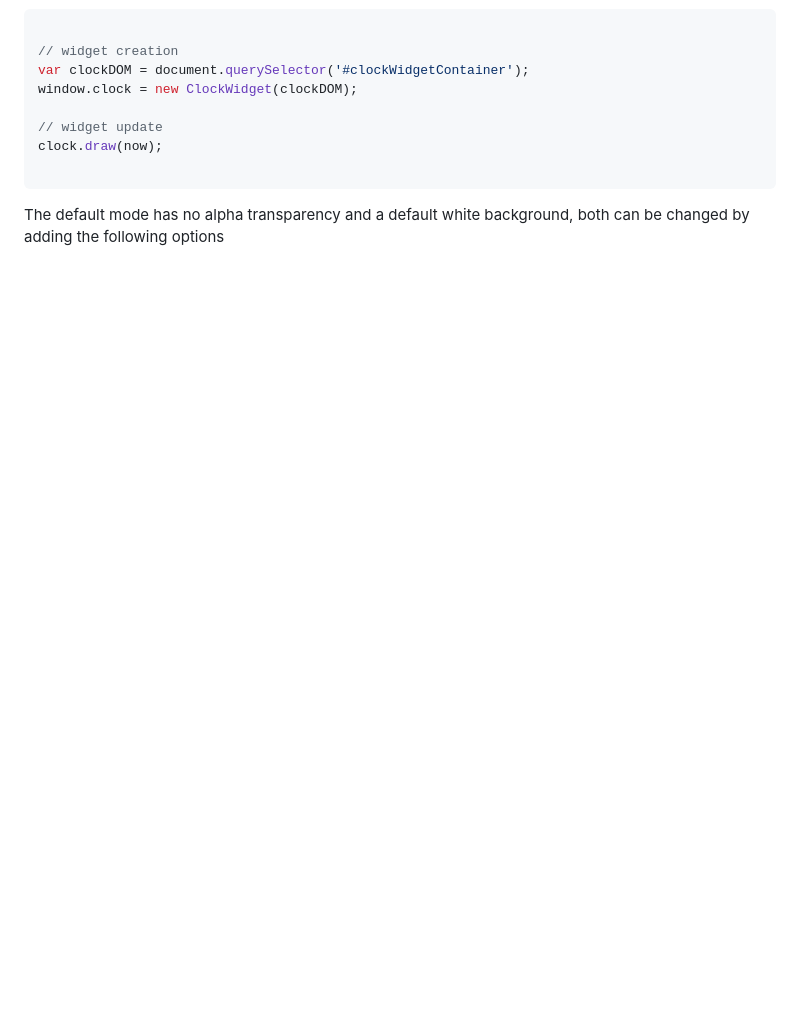
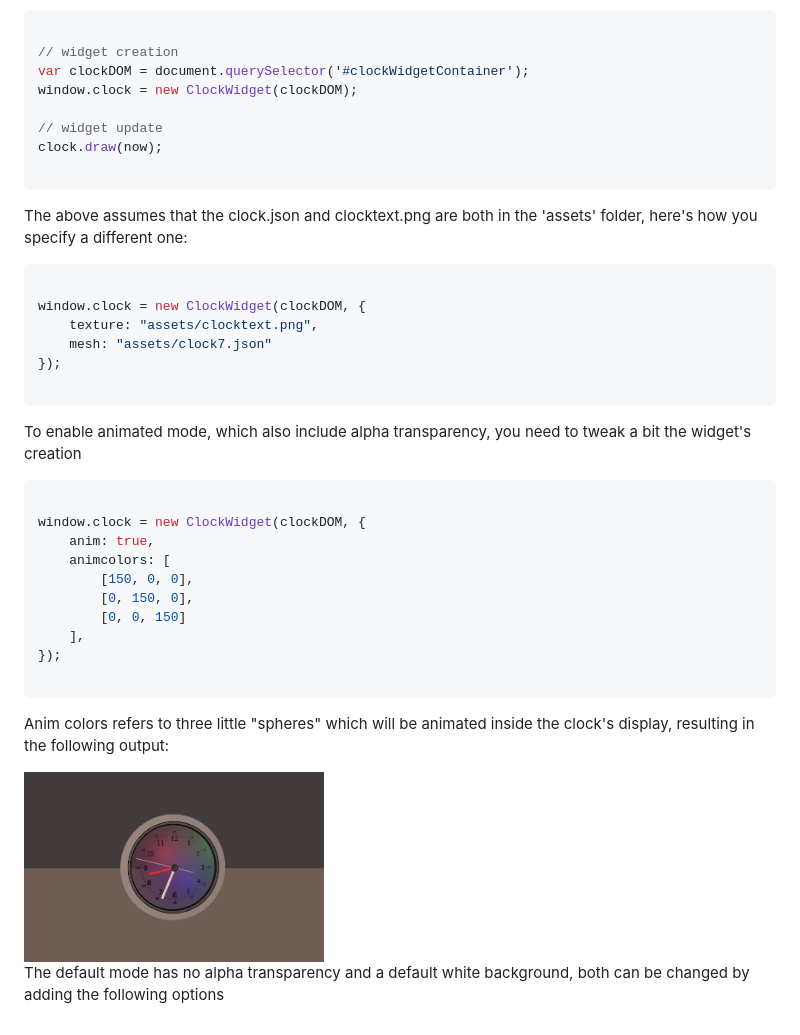
Before and after one commit to Domenicobrz/WebGL-clock-widget, a Markdown page: README.md, the part around the change. Drawn GitHub-style; pictures changed too: screenshots/animated.png (added); blank space fills up the shorter version.

Commit message:
Updated Readme and added more options

````diff
--- a/README.md
+++ b/README.md
@@ -16,5 +16,35 @@ window.clock = new ClockWidget(clockDOM);
 clock.draw(now);
 
 ```
+The above assumes that the clock.json and clocktext.png are both in the 'assets' folder, here's how you specify a different one:
+
+```javascript
+
+window.clock = new ClockWidget(clockDOM, {
+    texture: "assets/clocktext.png",
+    mesh: "assets/clock7.json"
+});
+
+```
+
+To enable animated mode, which also include alpha transparency, you need to tweak a bit the widget's creation
+
+```javascript
+
+window.clock = new ClockWidget(clockDOM, {
+    anim: true,
+    animcolors: [
+        [150, 0, 0],
+        [0, 150, 0],
+        [0, 0, 150]
+    ],
+});
+
+```
+
+Anim colors refers to three little "spheres" which will be animated inside the clock's display, resulting in the following output:
+
+<img src="https://github.com/Domenicobrz/WebGL-clock-widget/blob/master/screenshots/animated.png" width="300px">
+
 
 The default mode has no alpha transparency and a default white background, both can be changed by adding the following options
````
Also changed, not shown: 2 other files.
